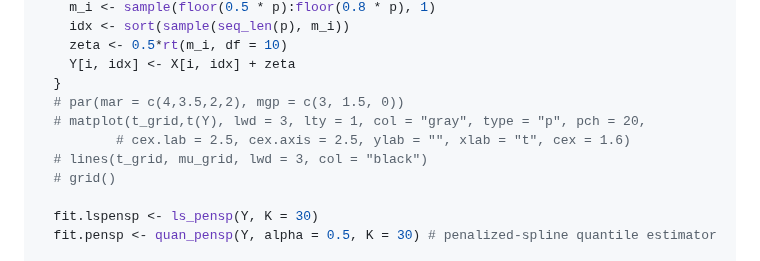
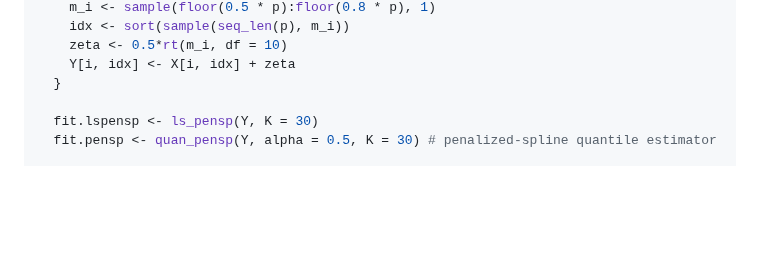
Before and after one commit to ioanniskalogridis/Robust-Functional-Location-Estimation, a Markdown page: README.md, the part around the change. Rendered like a GitHub page; blank space fills up the shorter version.

```diff
--- a/README.md
+++ b/README.md
@@ -34,11 +34,6 @@ mu_grid <- mu_true(t_grid)
     zeta <- 0.5*rt(m_i, df = 10)
     Y[i, idx] <- X[i, idx] + zeta
   }
-  # par(mar = c(4,3.5,2,2), mgp = c(3, 1.5, 0))
-  # matplot(t_grid,t(Y), lwd = 3, lty = 1, col = "gray", type = "p", pch = 20,
-          # cex.lab = 2.5, cex.axis = 2.5, ylab = "", xlab = "t", cex = 1.6)
-  # lines(t_grid, mu_grid, lwd = 3, col = "black")
-  # grid()
 
   fit.lspensp <- ls_pensp(Y, K = 30)
   fit.pensp <- quan_pensp(Y, alpha = 0.5, K = 30) # penalized-spline quantile estimator
```
